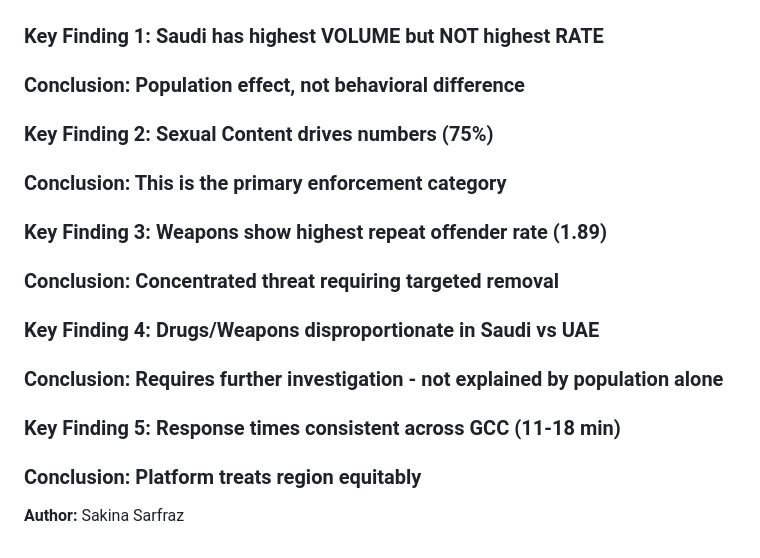
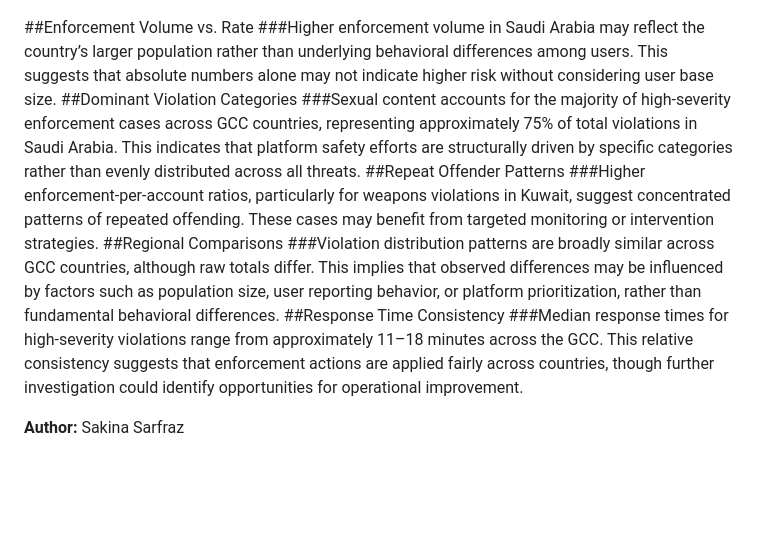
Before and after one commit to sakinsarfraz/Projects, a Markdown page: platform-safety-threat-intelligence.md, the part around the change. Drawn GitHub-style; blank space fills up the shorter version.

```diff
--- a/platform-safety-threat-intelligence.md
+++ b/platform-safety-threat-intelligence.md
@@ -385,21 +385,15 @@ The response times are similar across all GCC countries with the average respons
 
 
 
-
-
-### Key Finding 1: Saudi has highest VOLUME but NOT highest RATE
-### Conclusion: Population effect, not behavioral difference
-
-### Key Finding 2: Sexual Content drives numbers (75%)
-### Conclusion: This is the primary enforcement category
-
-### Key Finding 3: Weapons show highest repeat offender rate (1.89)
-### Conclusion: Concentrated threat requiring targeted removal
-
-### Key Finding 4: Drugs/Weapons disproportionate in Saudi vs UAE
-### Conclusion: Requires further investigation - not explained by population alone
-
-### Key Finding 5: Response times consistent across GCC (11-18 min)
-### Conclusion: Platform treats region equitably
+##Enforcement Volume vs. Rate
+###Higher enforcement volume in Saudi Arabia may reflect the country’s larger population rather than underlying behavioral differences among users. This suggests that absolute numbers alone may not indicate higher risk without considering user base size.
+##Dominant Violation Categories
+###Sexual content accounts for the majority of high-severity enforcement cases across GCC countries, representing approximately 75% of total violations in Saudi Arabia. This indicates that platform safety efforts are structurally driven by specific categories rather than evenly distributed across all threats.
+##Repeat Offender Patterns
+###Higher enforcement-per-account ratios, particularly for weapons violations in Kuwait, suggest concentrated patterns of repeated offending. These cases may benefit from targeted monitoring or intervention strategies.
+##Regional Comparisons
+###Violation distribution patterns are broadly similar across GCC countries, although raw totals differ. This implies that observed differences may be influenced by factors such as population size, user reporting behavior, or platform prioritization, rather than fundamental behavioral differences.
+##Response Time Consistency
+###Median response times for high-severity violations range from approximately 11–18 minutes across the GCC. This relative consistency suggests that enforcement actions are applied fairly across countries, though further investigation could identify opportunities for operational improvement.
 
 **Author:** Sakina Sarfraz
```
